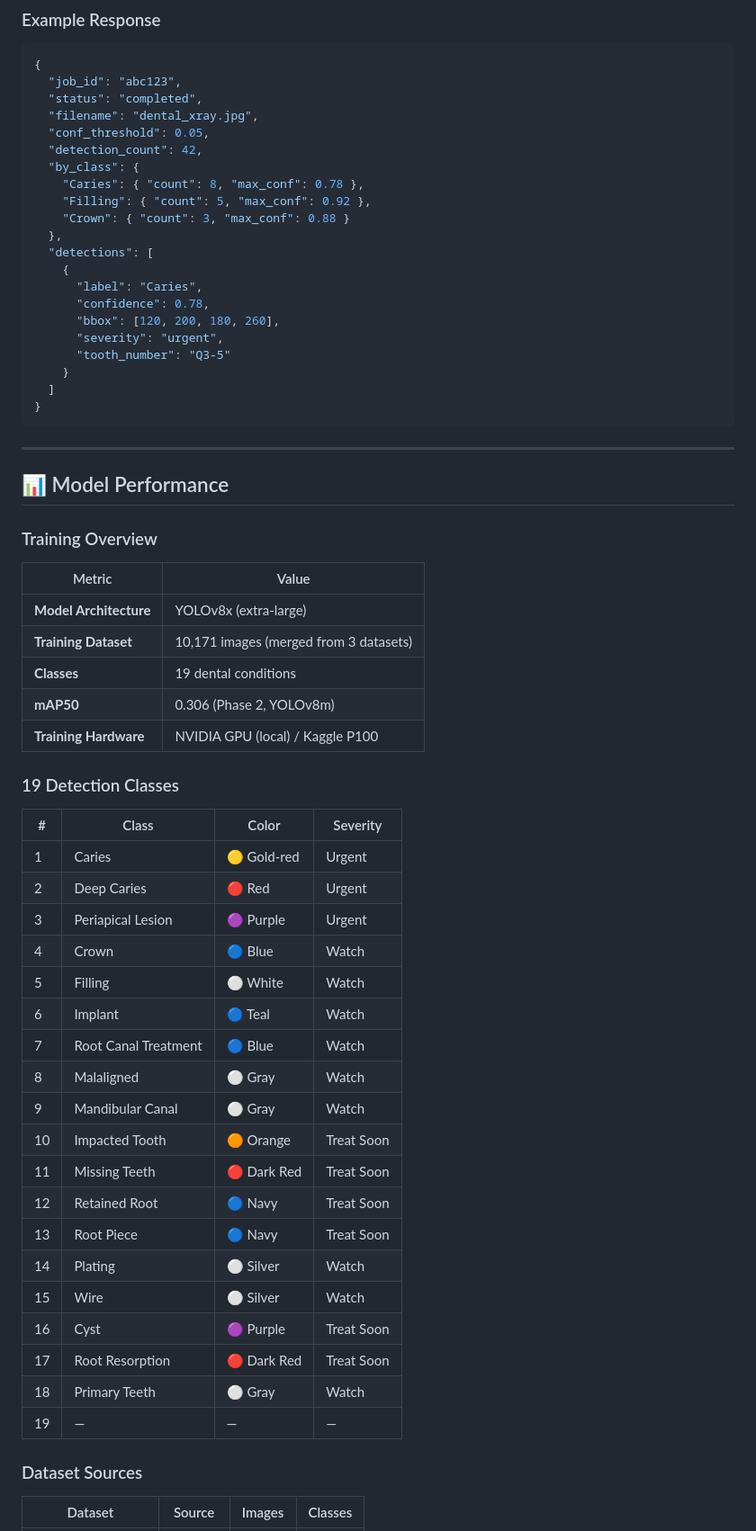
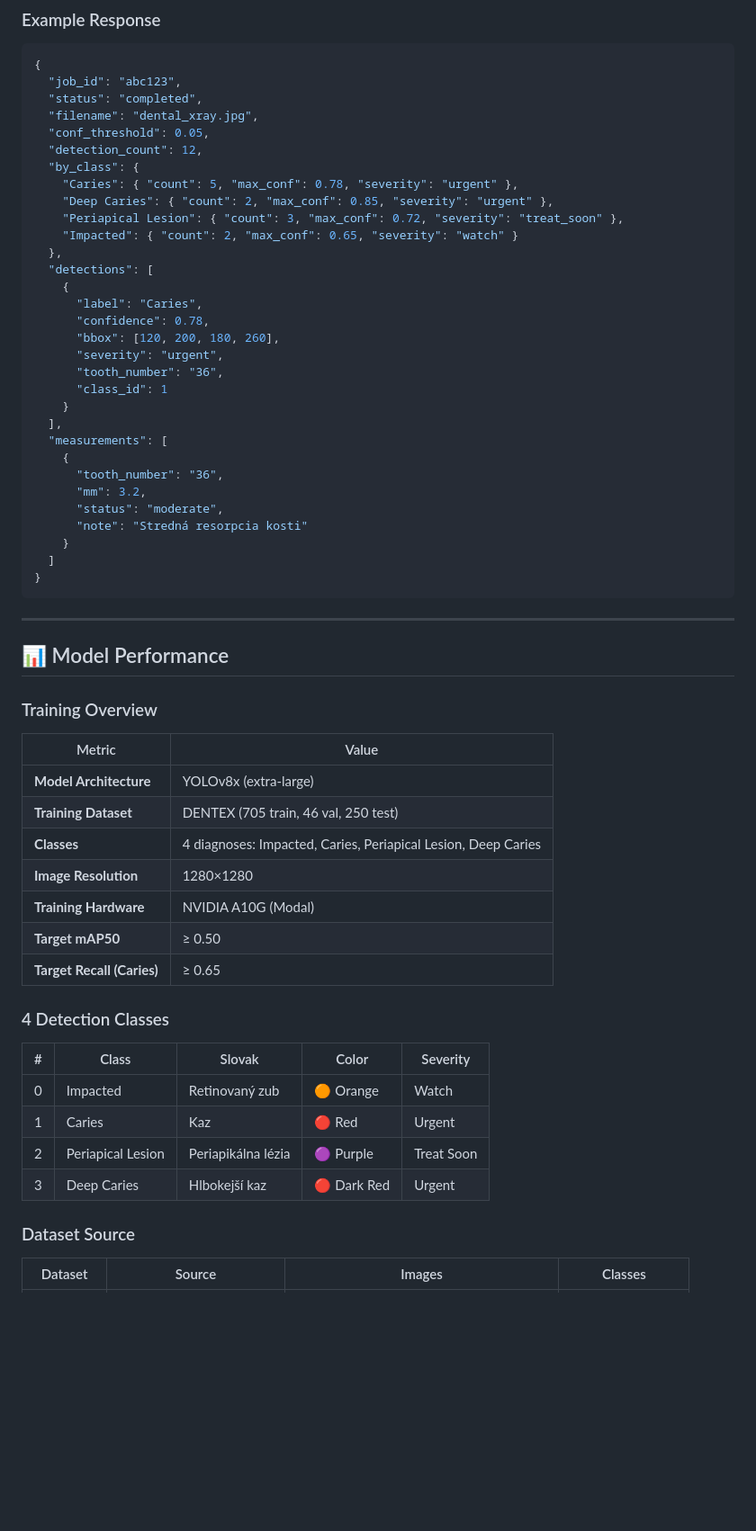
Before and after one commit to ericecek-code/dental-ai-fin, a Markdown page: README.md, the part around one of its changes. Shown at 90% size. GitHub-like rendering; blank space fills up the shorter version.

Commit message:
docs: update README with DENTEX dataset, 4-class model, measurements, Slovak localization

```diff
--- a/README.md
+++ b/README.md
@@ -173,11 +175,12 @@ curl -X POST "http://localhost:8000/analyze/?conf=0.05" \
   "status": "completed",
   "filename": "dental_xray.jpg",
   "conf_threshold": 0.05,
-  "detection_count": 42,
+  "detection_count": 12,
   "by_class": {
-    "Caries": { "count": 8, "max_conf": 0.78 },
-    "Filling": { "count": 5, "max_conf": 0.92 },
-    "Crown": { "count": 3, "max_conf": 0.88 }
+    "Caries": { "count": 5, "max_conf": 0.78, "severity": "urgent" },
+    "Deep Caries": { "count": 2, "max_conf": 0.85, "severity": "urgent" },
+    "Periapical Lesion": { "count": 3, "max_conf": 0.72, "severity": "treat_soon" },
+    "Impacted": { "count": 2, "max_conf": 0.65, "severity": "watch" }
   },
   "detections": [
     {
@@ -185,7 +188,16 @@ curl -X POST "http://localhost:8000/analyze/?conf=0.05" \
       "confidence": 0.78,
       "bbox": [120, 200, 180, 260],
       "severity": "urgent",
-      "tooth_number": "Q3-5"
+      "tooth_number": "36",
+      "class_id": 1
+    }
+  ],
+  "measurements": [
+    {
+      "tooth_number": "36",
+      "mm": 3.2,
+      "status": "moderate",
+      "note": "Stredná resorpcia kosti"
     }
   ]
 }
@@ -200,36 +212,23 @@ curl -X POST "http://localhost:8000/analyze/?conf=0.05" \
 | Metric | Value |
 |--------|-------|
 | **Model Architecture** | YOLOv8x (extra-large) |
-| **Training Dataset** | 10,171 images (merged from 3 datasets) |
-| **Classes** | 19 dental conditions |
-| **mAP50** | 0.306 (Phase 2, YOLOv8m) |
-| **Training Hardware** | NVIDIA GPU (local) / Kaggle P100 |
+| **Training Dataset** | DENTEX (705 train, 46 val, 250 test) |
+| **Classes** | 4 diagnoses: Impacted, Caries, Periapical Lesion, Deep Caries |
+| **Image Resolution** | 1280×1280 |
+| **Training Hardware** | NVIDIA A10G (Modal) |
+| **Target mAP50** | ≥ 0.50 |
+| **Target Recall (Caries)** | ≥ 0.65 |
 
-### 19 Detection Classes
+### 4 Detection Classes
 
-| # | Class | Color | Severity |
-|---|-------|-------|----------|
-| 1 | Caries | 🟡 Gold-red | Urgent |
-| 2 | Deep Caries | 🔴 Red | Urgent |
-| 3 | Periapical Lesion | 🟣 Purple | Urgent |
-| 4 | Crown | 🔵 Blue | Watch |
-| 5 | Filling | ⚪ White | Watch |
-| 6 | Implant | 🔵 Teal | Watch |
-| 7 | Root Canal Treatment | 🔵 Blue | Watch |
-| 8 | Malaligned | ⚪ Gray | Watch |
-| 9 | Mandibular Canal | ⚪ Gray | Watch |
-| 10 | Impacted Tooth | 🟠 Orange | Treat Soon |
-| 11 | Missing Teeth | 🔴 Dark Red | Treat Soon |
-| 12 | Retained Root | 🔵 Navy | Treat Soon |
-| 13 | Root Piece | 🔵 Navy | Treat Soon |
-| 14 | Plating | ⚪ Silver | Watch |
-| 15 | Wire | ⚪ Silver | Watch |
-| 16 | Cyst | 🟣 Purple | Treat Soon |
-| 17 | Root Resorption | 🔴 Dark Red | Treat Soon |
-| 18 | Primary Teeth | ⚪ Gray | Watch |
-| 19 | — | — | — |
+| # | Class | Slovak | Color | Severity |
+|---|-------|--------|-------|----------|
+| 0 | Impacted | Retinovaný zub | 🟠 Orange | Watch |
+| 1 | Caries | Kaz | 🔴 Red | Urgent |
+| 2 | Periapical Lesion | Periapikálna lézia | 🟣 Purple | Treat Soon |
+| 3 | Deep Caries | Hlbokejší kaz | 🔴 Dark Red | Urgent |
 
-### Dataset Sources
+### Dataset Source
 
 | Dataset | Source | Images | Classes |
 |---------|--------|:------:|:-------:|
```
Also changed, not shown: other parts of README.md (+55 -57 lines).
